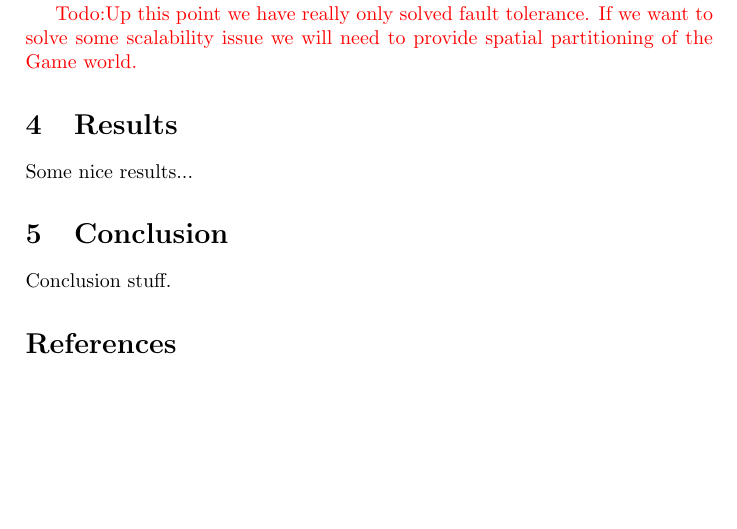
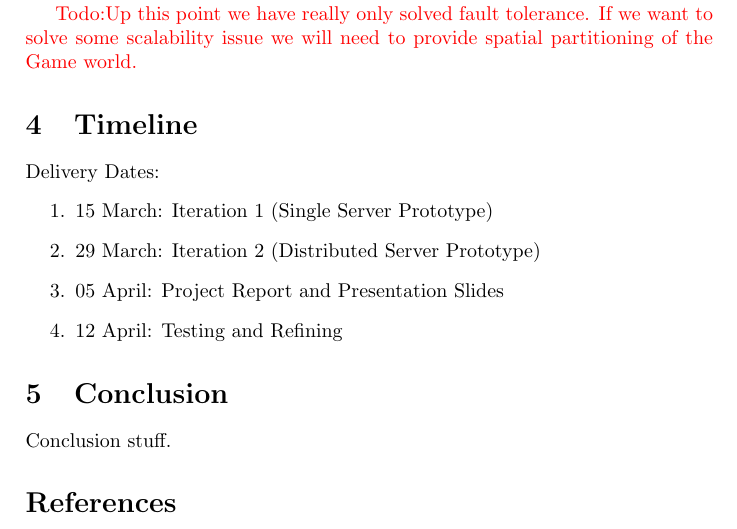
Before and after one commit to Neo-X/DistributedSystems, a LaTeX paper (project/tex/project.tex, which reads project/tex/project_Results.tex): part of page 5 of 5, cut so that both start at the same text, the shorter picture padded with empty space. Compiled offline with pdfLaTeX.

Commit message:
updated Timeline
Rough deadline, need to review.

```diff
--- a/project/tex/project_Results.tex
+++ b/project/tex/project_Results.tex
@@ -1,6 +1,11 @@
 
 
-\section{Results}
-\label{sec:results}
-
-Some nice results...
+\section{Timeline}
+\label{sec:timeline}
+Delivery Dates:
+\begin{enumerate}
+	\item 15 March: Iteration 1 (Single Server Prototype)
+	\item 29 March: Iteration 2 (Distributed Server Prototype)
+	\item 05 April: Project Report and Presentation Slides
+	\item 12 April: Testing and Refining
+\end{enumerate}
```
